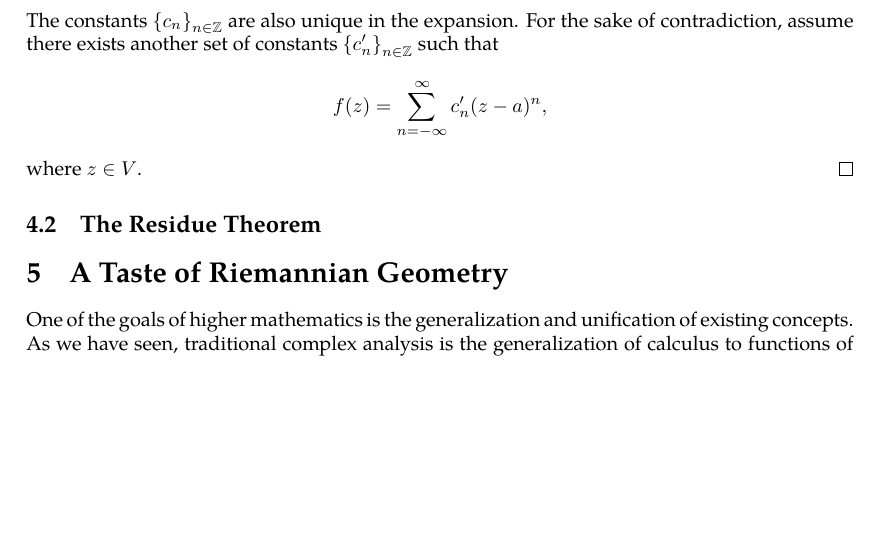
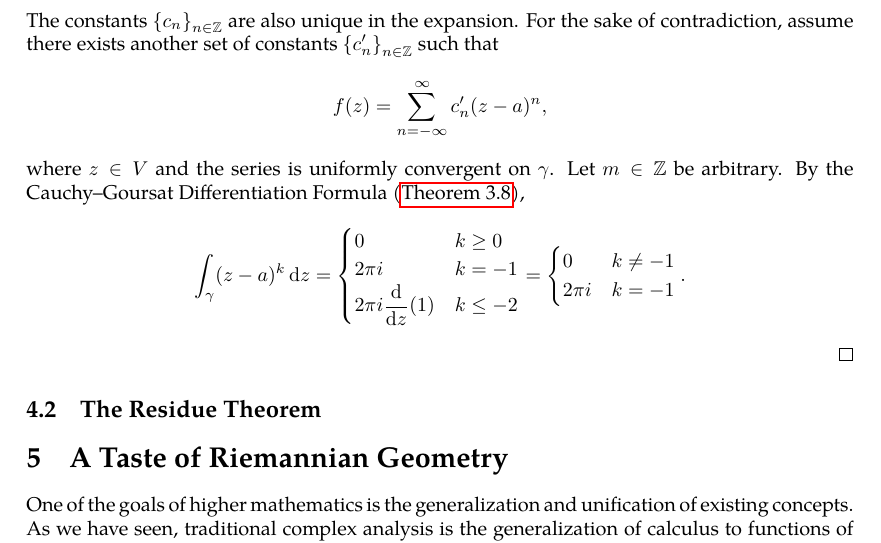
Before and after one commit to slipperking/complex-analysis-latex, a LaTeX document (main.tex): part of page 72 of 72, cut so that both start at the same text, the shorter picture padded with empty space. Compiled offline with pdfLaTeX.

Commit message:
overleaf_to_git (Mon Jun 23 01:11:03 2025 -0700): update main.tex from r14512 to r14521

```diff
--- a/main.tex
+++ b/main.tex
@@ -1799,7 +1799,14 @@ If \(R>r\), then \(f\) is convergent on the annulus \(D(a,R)\setminus\overline{D
     By the Cauchy--Goursat Integral Theorem (\autoref{thm:cauchygoursattheorem}), for a given \(n\), \[\int_{\gamma_2^+\cup\gamma^-}\frac{f(\zeta)\ddzeta}{(\zeta-a)^n}=0,\quad\int_{\gamma^+\cup\gamma_1^-}f(\zeta)(\zeta-a)^n\ddzeta=0.\]
      In other words, the integrals in equation~\eqref{eq:laurentexpansionofholomorphicfunction_finalstep} are the same as on \(\gamma\). Hence, we get that \[f(z)=\sum_{n=0}^\infty c_n(z-a)^n+\sum_{n=1}^\infty c_{-n}(z-a)^{-n}=\sum_{n=-\infty}^\infty c_n(z-a)^n.\]
     The constants \(\qty{c_n}_{n\in\mathbb{Z}}\) are also unique in the expansion. For the sake of contradiction, assume there exists another set of constants \(\qty{c'_n}_{n\in\mathbb{Z}}\) such that \[f(z)=\sum_{n=-\infty}^\infty c'_n(z-a)^n,\]
-    where \(z\in V\).
+    where \(z\in V\) and the series is uniformly convergent on \(\gamma\). Let \(m\in\mathbb{Z}\) be arbitrary. By the Cauchy--Goursat Differentiation Formula (\autoref{thm:cauchydifferentiationformula}), \[\int_{\gamma}(z-a)^k\ddz=\begin{cases}
+        0& k\geq0\\
+        2\pi i &k=-1\\
+        2\pi i\dv{z}(1)&k\leq -2
+    \end{cases}=\begin{cases}
+        0& k\neq-1\\
+        2\pi i &k=-1\\
+    \end{cases}.\]
 \end{proof}
 \subsection{The Residue Theorem}\label{sec:residuetheorem}
 
```
